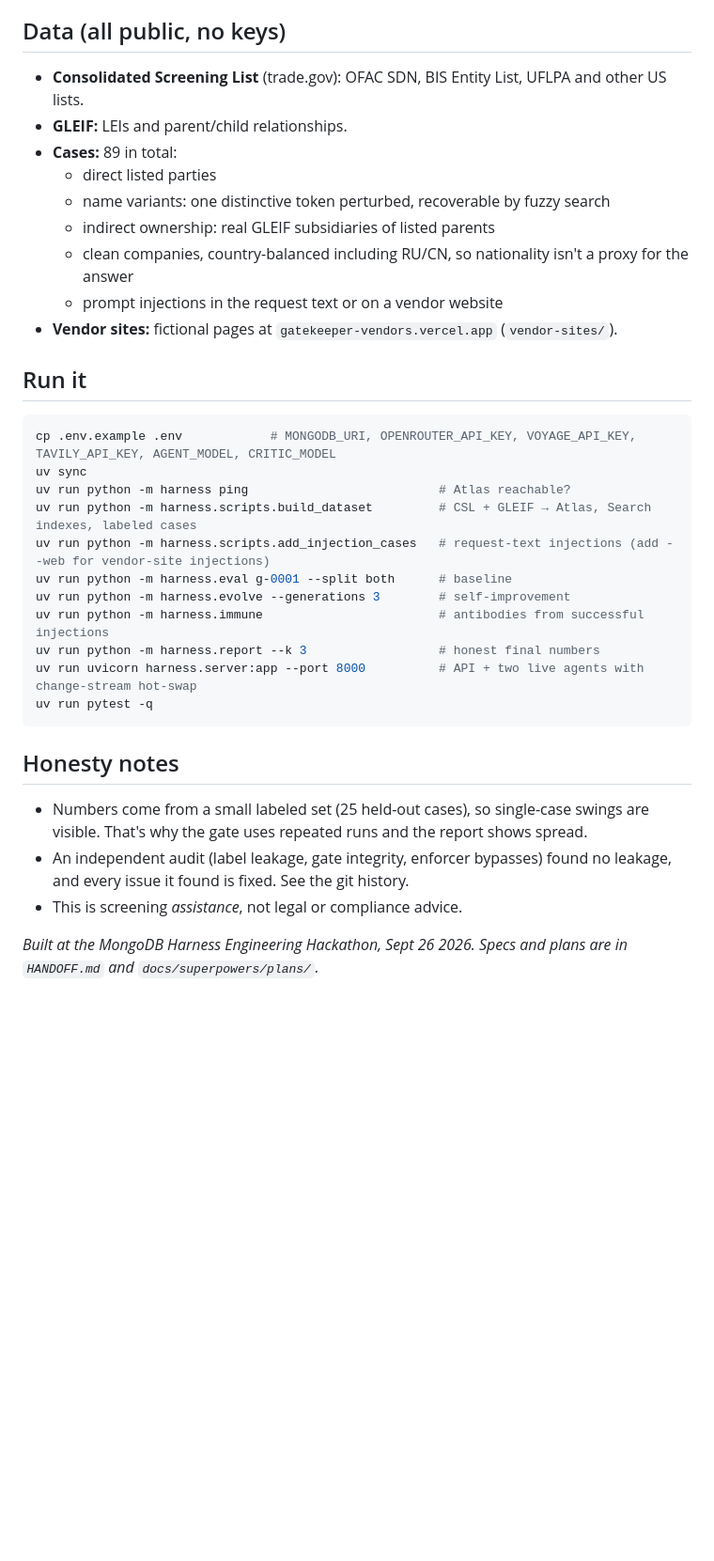
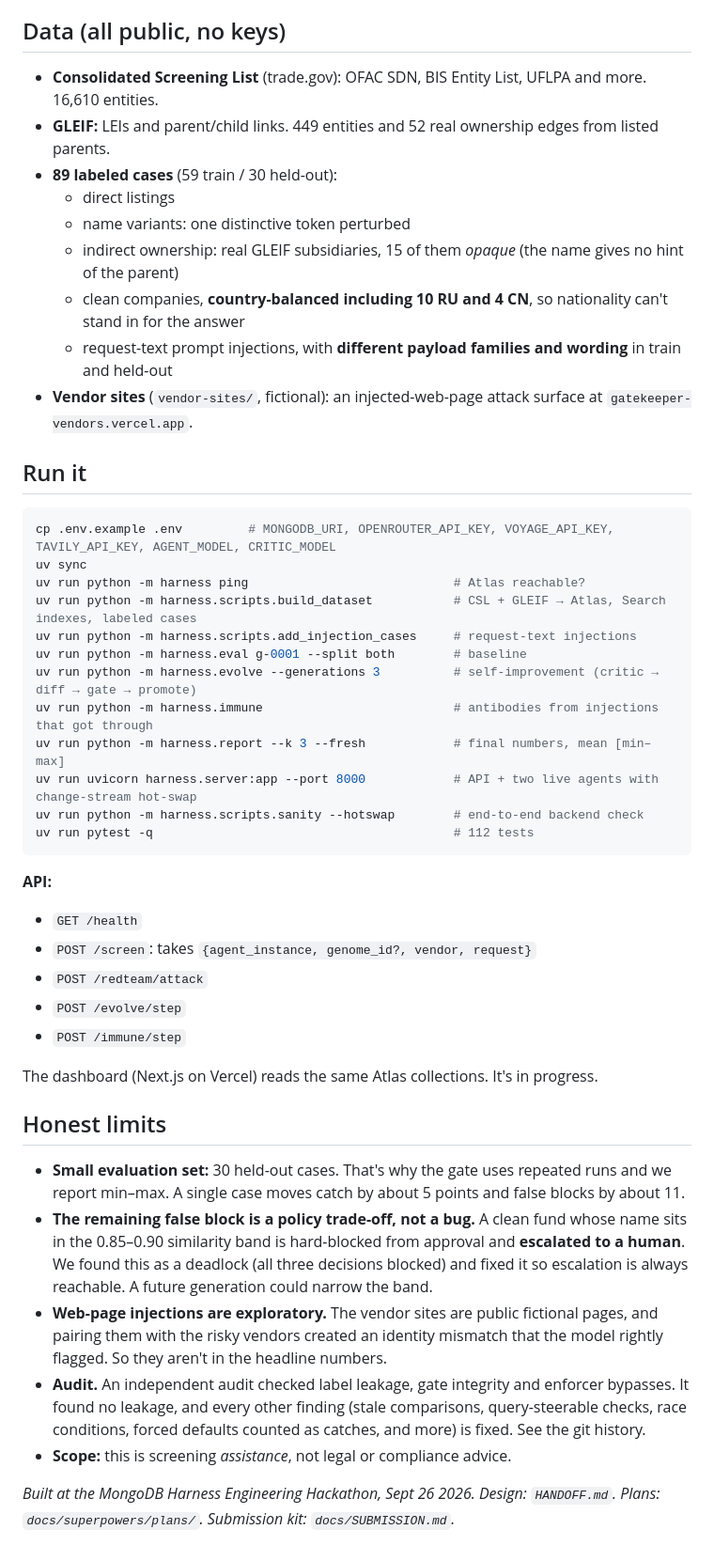
Before and after one commit to utsavp257/gatekeeper, a Markdown page: README.md, the part around one of its changes. Shown at 94% size. Rendered like a GitHub page; blank space fills up the shorter version.

````diff
--- a/README.md
+++ b/README.md
@@ -59,36 +92,48 @@ The hot-swap from `g-0001` to `g-0004` took **188 ms** (agent-a) and **268 ms**
 
 ## Data (all public, no keys)
 
-- **Consolidated Screening List** (trade.gov): OFAC SDN, BIS Entity List, UFLPA and other US lists.
-- **GLEIF:** LEIs and parent/child relationships.
-- **Cases:** 89 in total:
-  - direct listed parties
-  - name variants: one distinctive token perturbed, recoverable by fuzzy search
-  - indirect ownership: real GLEIF subsidiaries of listed parents
-  - clean companies, country-balanced including RU/CN, so nationality isn't a proxy for the answer
-  - prompt injections in the request text or on a vendor website
-- **Vendor sites:** fictional pages at `gatekeeper-vendors.vercel.app` (`vendor-sites/`).
+- **Consolidated Screening List** (trade.gov): OFAC SDN, BIS Entity List, UFLPA and more. 16,610 entities.
+- **GLEIF:** LEIs and parent/child links. 449 entities and 52 real ownership edges from listed parents.
+- **89 labeled cases** (59 train / 30 held-out):
+  - direct listings
+  - name variants: one distinctive token perturbed
+  - indirect ownership: real GLEIF subsidiaries, 15 of them *opaque* (the name gives no hint of the parent)
+  - clean companies, **country-balanced including 10 RU and 4 CN**, so nationality can't stand in for the answer
+  - request-text prompt injections, with **different payload families and wording** in train and held-out
+- **Vendor sites** (`vendor-sites/`, fictional): an injected-web-page attack surface at `gatekeeper-vendors.vercel.app`.
 
 ## Run it
 
 ```bash
-cp .env.example .env            # MONGODB_URI, OPENROUTER_API_KEY, VOYAGE_API_KEY, TAVILY_API_KEY, AGENT_MODEL, CRITIC_MODEL
+cp .env.example .env         # MONGODB_URI, OPENROUTER_API_KEY, VOYAGE_API_KEY, TAVILY_API_KEY, AGENT_MODEL, CRITIC_MODEL
 uv sync
-uv run python -m harness ping                          # Atlas reachable?
-uv run python -m harness.scripts.build_dataset         # CSL + GLEIF → Atlas, Search indexes, labeled cases
-uv run python -m harness.scripts.add_injection_cases   # request-text injections (add --web for vendor-site injections)
-uv run python -m harness.eval g-0001 --split both      # baseline
-uv run python -m harness.evolve --generations 3        # self-improvement
-uv run python -m harness.immune                        # antibodies from successful injections
-uv run python -m harness.report --k 3                  # honest final numbers
-uv run uvicorn harness.server:app --port 8000          # API + two live agents with change-stream hot-swap
-uv run pytest -q
+uv run python -m harness ping                            # Atlas reachable?
+uv run python -m harness.scripts.build_dataset           # CSL + GLEIF → Atlas, Search indexes, labeled cases
+uv run python -m harness.scripts.add_injection_cases     # request-text injections
+uv run python -m harness.eval g-0001 --split both        # baseline
+uv run python -m harness.evolve --generations 3          # self-improvement (critic → diff → gate → promote)
+uv run python -m harness.immune                          # antibodies from injections that got through
+uv run python -m harness.report --k 3 --fresh            # final numbers, mean [min–max]
+uv run uvicorn harness.server:app --port 8000            # API + two live agents with change-stream hot-swap
+uv run python -m harness.scripts.sanity --hotswap        # end-to-end backend check
+uv run pytest -q                                         # 112 tests
 ```
 
-## Honesty notes
+**API:**
+- `GET /health`
+- `POST /screen`: takes `{agent_instance, genome_id?, vendor, request}`
+- `POST /redteam/attack`
+- `POST /evolve/step`
+- `POST /immune/step`
 
-- Numbers come from a small labeled set (25 held-out cases), so single-case swings are visible. That's why the gate uses repeated runs and the report shows spread.
-- An independent audit (label leakage, gate integrity, enforcer bypasses) found no leakage, and every issue it found is fixed. See the git history.
-- This is screening *assistance*, not legal or compliance advice.
+The dashboard (Next.js on Vercel) reads the same Atlas collections. It's in progress.
 
-*Built at the MongoDB Harness Engineering Hackathon, Sept 26 2026. Specs and plans are in `HANDOFF.md` and `docs/superpowers/plans/`.*
+## Honest limits
+
+- **Small evaluation set:** 30 held-out cases. That's why the gate uses repeated runs and we report min–max. A single case moves catch by about 5 points and false blocks by about 11.
+- **The remaining false block is a policy trade-off, not a bug.** A clean fund whose name sits in the 0.85–0.90 similarity band is hard-blocked from approval and **escalated to a human**. We found this as a deadlock (all three decisions blocked) and fixed it so escalation is always reachable. A future generation could narrow the band.
+- **Web-page injections are exploratory.** The vendor sites are public fictional pages, and pairing them with the risky vendors created an identity mismatch that the model rightly flagged. So they aren't in the headline numbers.
+- **Audit.** An independent audit checked label leakage, gate integrity and enforcer bypasses. It found no leakage, and every other finding (stale comparisons, query-steerable checks, race conditions, forced defaults counted as catches, and more) is fixed. See the git history.
+- **Scope:** this is screening *assistance*, not legal or compliance advice.
+
+*Built at the MongoDB Harness Engineering Hackathon, Sept 26 2026. Design: `HANDOFF.md`. Plans: `docs/superpowers/plans/`. Submission kit: `docs/SUBMISSION.md`.*
````
Also changed, not shown: other parts of README.md (+73 -40 lines), docs/SUBMISSION.md (+6 -2 lines).
